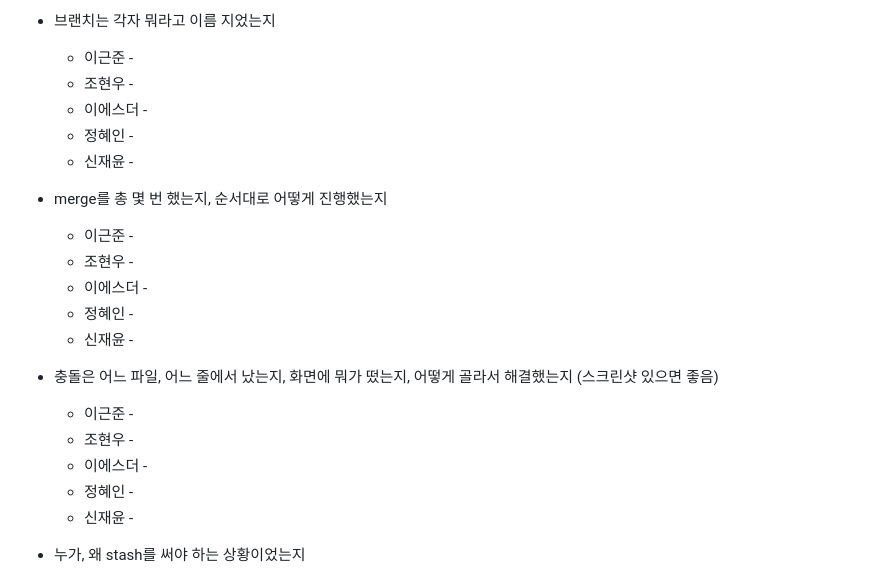
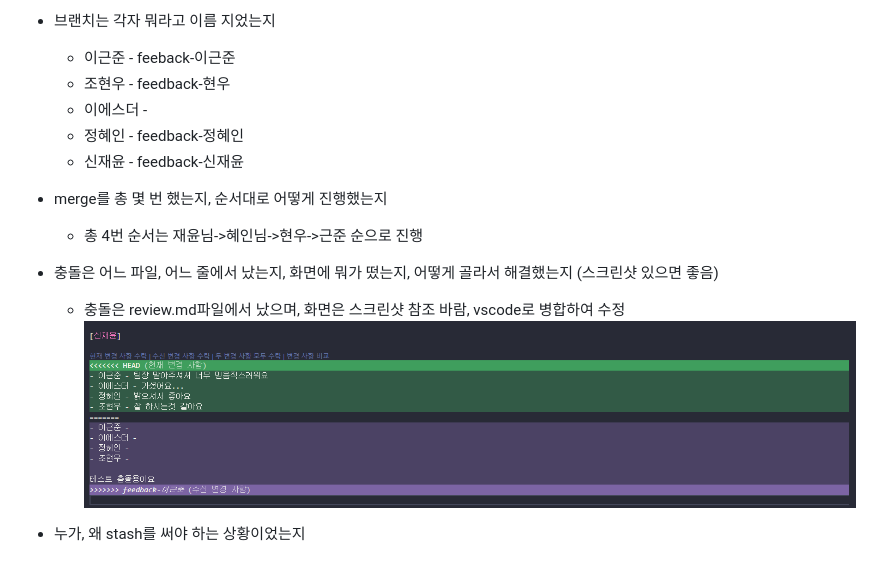
Before and after one commit to geunlee00/git-study-team, a Markdown page: README.md, the part around the change. Rendered like a GitHub page; pictures changed too: image.png (added).

Commit message:
feat: image, READEME.md

```diff
--- a/README.md
+++ b/README.md
@@ -50,11 +50,11 @@ git-study-team
 
 * 브랜치는 각자 뭐라고 이름 지었는지
 
-  * 이근준 -
-  * 조현우 -
+  * 이근준 - feeback-이근준
+  * 조현우 - feedback-현우
   * 이에스더 -
-  * 정혜인 -
-  * 신재윤 -
+  * 정혜인 - feedback-정혜인
+  * 신재윤 - feedback-신재윤
 
 
 
@@ -62,11 +62,7 @@ git-study-team
 
 * merge를 총 몇 번 했는지, 순서대로 어떻게 진행했는지
 
-  * 이근준 -
-  * 조현우 -
-  * 이에스더 -
-  * 정혜인 -
-  * 신재윤 -
+  * 총 4번 순서는 재윤님->혜인님->현우->근준 순으로 진행
 
 
 
@@ -74,11 +70,8 @@ git-study-team
 
 * 충돌은 어느 파일, 어느 줄에서 났는지, 화면에 뭐가 떴는지, 어떻게 골라서 해결했는지 (스크린샷 있으면 좋음)
 
-  * 이근준 -
-  * 조현우 -
-  * 이에스더 -
-  * 정혜인 -
-  * 신재윤 -
+  * 충돌은 review.md파일에서 났으며, 화면은 스크린샷 참조 바람, vscode로 병합하여 수정
+![이미지](image.png)
 
 
 
```
